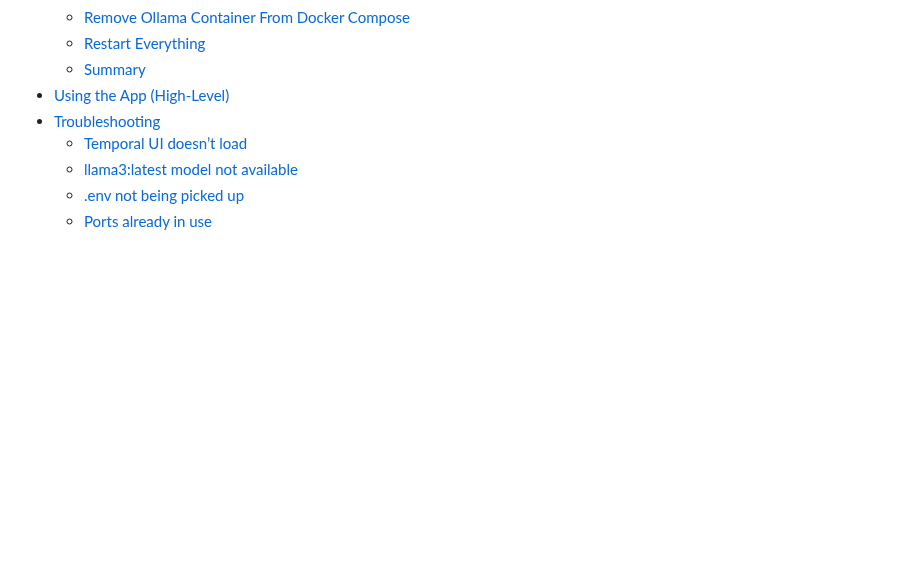
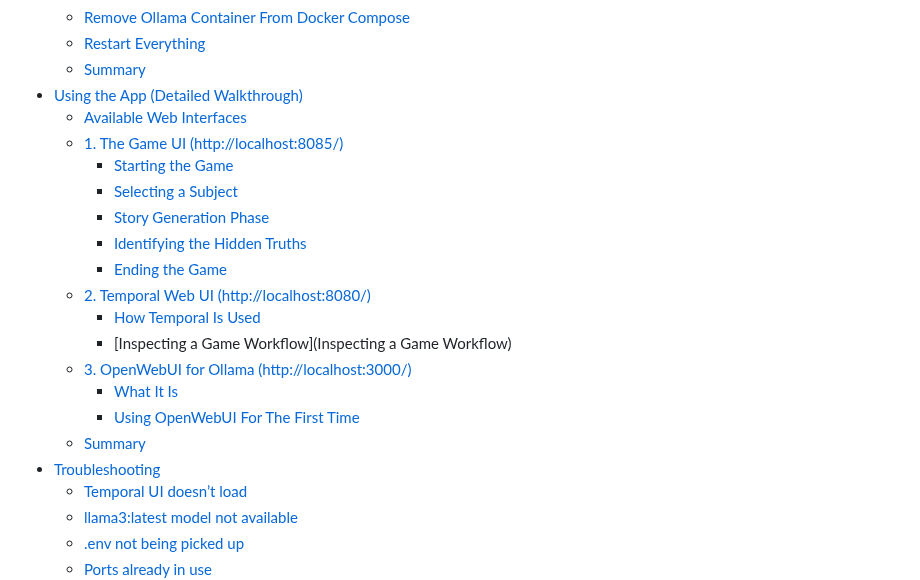
Before and after one commit to rilhia/the-hallucinated-truth, a Markdown page: README.md, the part around the change. Drawn GitHub-style; blank space fills up the shorter version.

```diff
--- a/README.md
+++ b/README.md
@@ -43,7 +43,21 @@ This project is a blend of [Temporal](https://temporal.io/), [LangChain](https:/
   - [Remove Ollama Container From Docker Compose](#remove-ollama-container-from-docker-compose)
   - [Restart Everything](#restart-everything)
   - [Summary](#summary)
-- [Using the App (High-Level)](#using-the-app-high-level)
+- [Using the App (Detailed Walkthrough)](#using-the-app-detailed-walkthrough)
+  - [Available Web Interfaces](#available-web-interfaces)
+  - [1. The Game UI (http://localhost:8085/)](#1-the-game-ui-httplocalhost8085)
+    - [Starting the Game](#starting-the-game)
+    - [Selecting a Subject](#selecting-a-subject)
+    - [Story Generation Phase](#story-generation-phase)
+    - [Identifying the Hidden Truths](#identifying-the-hidden-truths)
+    - [Ending the Game](#ending-the-game)
+  - [2. Temporal Web UI (http://localhost:8080/)](#2-temporal-web-ui-httplocalhost8080)
+    - [How Temporal Is Used](#how-temporal-is-used)
+    - [Inspecting a Game Workflow](Inspecting a Game Workflow)
+  - [3. OpenWebUI for Ollama (http://localhost:3000/)](#3-openwebui-for-ollama-httplocalhost3000)
+    - [What It Is](#what-it-is)
+    - [Using OpenWebUI For The First Time](#using-openwebui-for-the-first-time)
+  - [Summary](#summary-1)
 - [Troubleshooting](#troubleshooting)
   - [Temporal UI doesn’t load](#temporal-ui-doesnt-load)
   - [llama3:latest model not available](#llama3latest-model-not-available)
```
